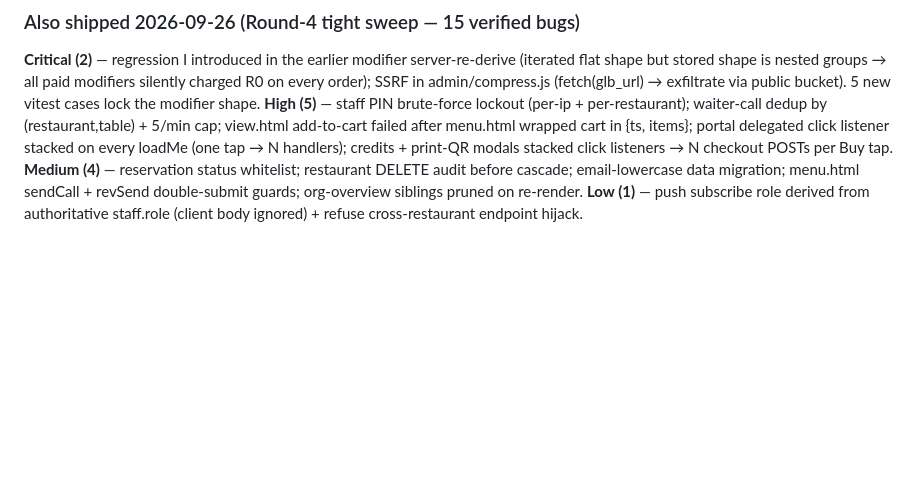
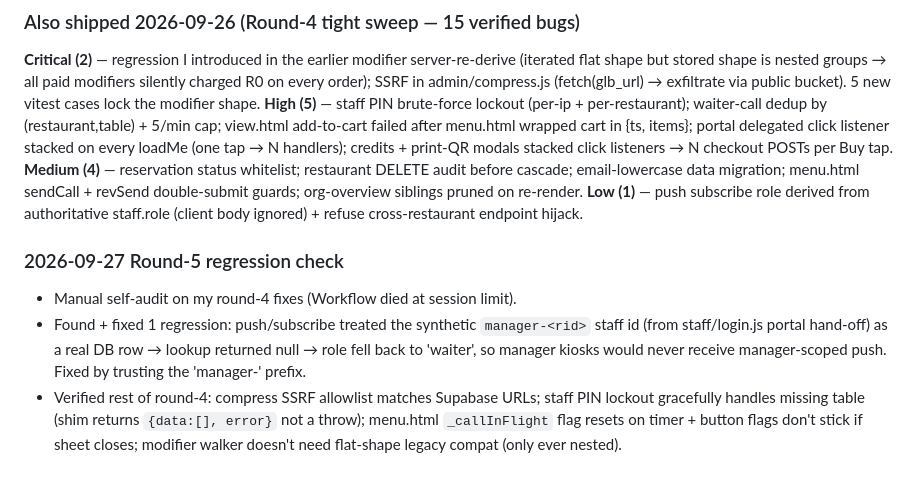
Before and after one commit to itachi71717/armenu, a Markdown page: NOTES_TODO.md, the part around the change. Drawn GitHub-style; blank space fills up the shorter version.

Commit message:
docs: log round-5 regression check (1 fix, rest clean)

```diff
--- a/NOTES_TODO.md
+++ b/NOTES_TODO.md
@@ -339,3 +339,8 @@ Pick the top item, do it, commit, push, tick it off here.
 **High (5)** — staff PIN brute-force lockout (per-ip + per-restaurant); waiter-call dedup by (restaurant,table) + 5/min cap; view.html add-to-cart failed after menu.html wrapped cart in {ts, items}; portal delegated click listener stacked on every loadMe (one tap → N handlers); credits + print-QR modals stacked click listeners → N checkout POSTs per Buy tap.
 **Medium (4)** — reservation status whitelist; restaurant DELETE audit before cascade; email-lowercase data migration; menu.html sendCall + revSend double-submit guards; org-overview siblings pruned on re-render.
 **Low (1)** — push subscribe role derived from authoritative staff.role (client body ignored) + refuse cross-restaurant endpoint hijack.
+
+### 2026-09-27 Round-5 regression check
+- Manual self-audit on my round-4 fixes (Workflow died at session limit).
+- Found + fixed 1 regression: push/subscribe treated the synthetic `manager-<rid>` staff id (from staff/login.js portal hand-off) as a real DB row → lookup returned null → role fell back to 'waiter', so manager kiosks would never receive manager-scoped push. Fixed by trusting the 'manager-' prefix.
+- Verified rest of round-4: compress SSRF allowlist matches Supabase URLs; staff PIN lockout gracefully handles missing table (shim returns `{data:[], error}` not a throw); menu.html `_callInFlight` flag resets on timer + button flags don't stick if sheet closes; modifier walker doesn't need flat-shape legacy compat (only ever nested).
```
